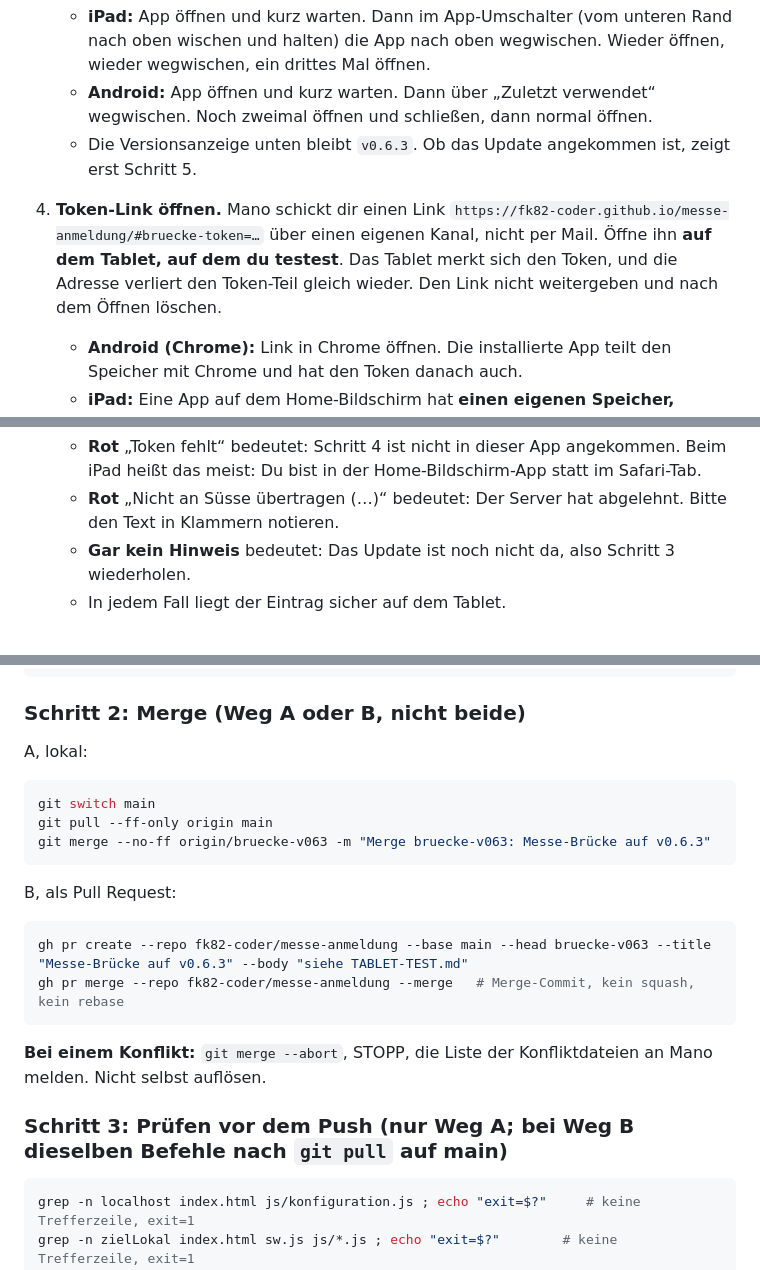
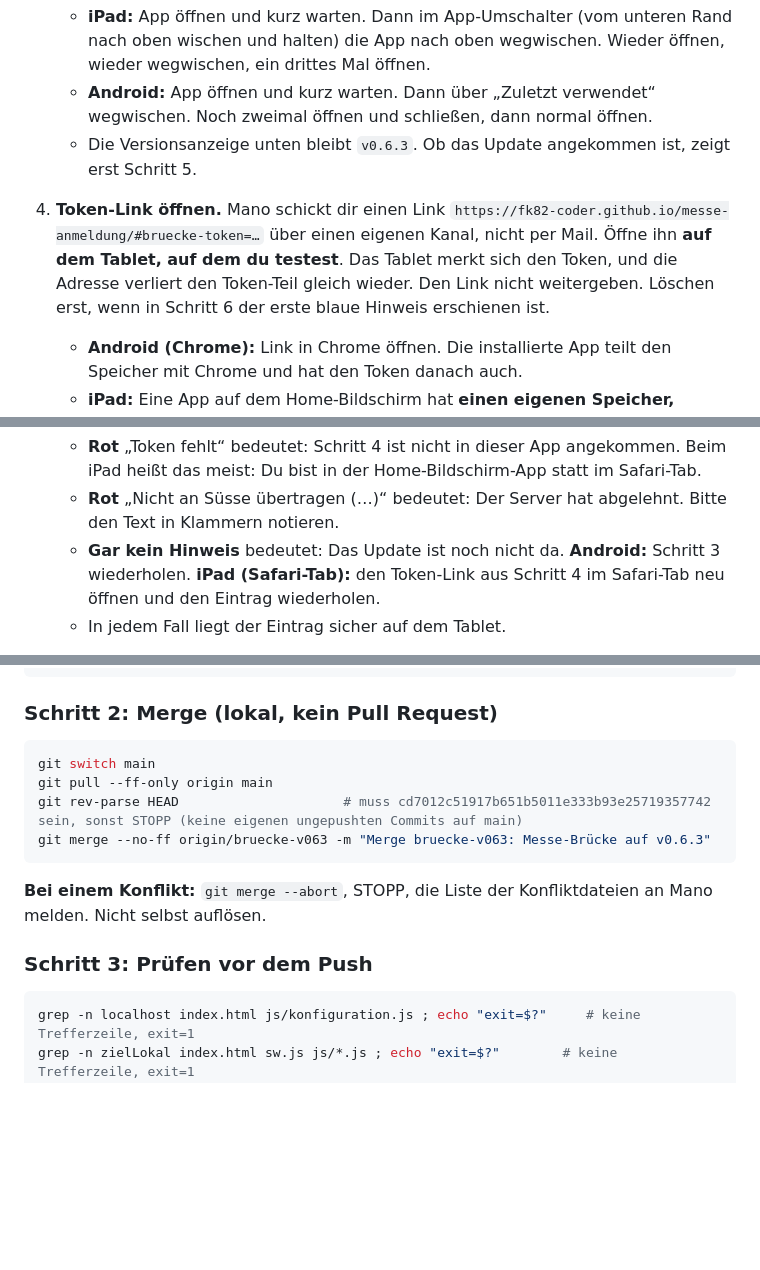
Before and after one commit to fk82-coder/messe-anmeldung, a Markdown page: TABLET-TEST.md, 3 parts joined by grey strips. Rendered like a GitHub page; blank space fills up the shorter version.

Commit message:
TABLET-TEST.md: QUINN T1-T3 (nur lokaler Merge, HEAD-Prüfung nach Pull, iPad-Linkregel)

````diff
--- a/TABLET-TEST.md
+++ b/TABLET-TEST.md
@@ -18,7 +18,7 @@ Geändert sind nur: `js/bruecke.js` (neu), je eine Aufrufzeile in `js/gespraech.
    - **iPad:** App öffnen und kurz warten. Dann im App-Umschalter (vom unteren Rand nach oben wischen und halten) die App nach oben wegwischen. Wieder öffnen, wieder wegwischen, ein drittes Mal öffnen.
    - **Android:** App öffnen und kurz warten. Dann über „Zuletzt verwendet“ wegwischen. Noch zweimal öffnen und schließen, dann normal öffnen.
    - Die Versionsanzeige unten bleibt `v0.6.3`. Ob das Update angekommen ist, zeigt erst Schritt 5.
-4. **Token-Link öffnen.** Mano schickt dir einen Link `https://fk82-coder.github.io/messe-anmeldung/#bruecke-token=…` über einen eigenen Kanal, nicht per Mail. Öffne ihn **auf dem Tablet, auf dem du testest**. Das Tablet merkt sich den Token, und die Adresse verliert den Token-Teil gleich wieder. Den Link nicht weitergeben und nach dem Öffnen löschen.
+4. **Token-Link öffnen.** Mano schickt dir einen Link `https://fk82-coder.github.io/messe-anmeldung/#bruecke-token=…` über einen eigenen Kanal, nicht per Mail. Öffne ihn **auf dem Tablet, auf dem du testest**. Das Tablet merkt sich den Token, und die Adresse verliert den Token-Teil gleich wieder. Den Link nicht weitergeben. Löschen erst, wenn in Schritt 6 der erste blaue Hinweis erschienen ist.
    - **Android (Chrome):** Link in Chrome öffnen. Die installierte App teilt den Speicher mit Chrome und hat den Token danach auch.
    - **iPad:** Eine App auf dem Home-Bildschirm hat **einen eigenen Speicher, getrennt von Safari**. Ein Link aus Nachrichten oder Mail öffnet sich aber immer in Safari, also kommt der Token **nicht** in der Home-Bildschirm-App an. **Für diesen Test die App deshalb im Safari-Tab benutzen**, den der Link geöffnet hat. Nicht über das Symbol auf dem Home-Bildschirm.
 5. **Testeinträge machen** (in derselben App bzw. demselben Safari-Tab wie Schritt 4):
@@ -27,7 +27,7 @@ Geändert sind nur: `js/bruecke.js` (neu), je eine Aufrufzeile in `js/gespraech.
 6. **Erfolg erkennst du so:** Nach jedem Speichern erscheint unten ein **blauer** Hinweis `An Süsse übertragen: MED26-…` (bzw. `MED26-L-…`).
    - **Rot** „Token fehlt“ bedeutet: Schritt 4 ist nicht in dieser App angekommen. Beim iPad heißt das meist: Du bist in der Home-Bildschirm-App statt im Safari-Tab.
    - **Rot** „Nicht an Süsse übertragen (…)“ bedeutet: Der Server hat abgelehnt. Bitte den Text in Klammern notieren.
-   - **Gar kein Hinweis** bedeutet: Das Update ist noch nicht da, also Schritt 3 wiederholen.
+   - **Gar kein Hinweis** bedeutet: Das Update ist noch nicht da. **Android:** Schritt 3 wiederholen. **iPad (Safari-Tab):** den Token-Link aus Schritt 4 im Safari-Tab neu öffnen und den Eintrag wiederholen.
    - In jedem Fall liegt der Eintrag sicher auf dem Tablet.
 7. **An Mano melden:** Gerät (iPad oder Android, App oder Safari-Tab), Uhrzeit, die angezeigten Nummern und je Eintrag die Farbe und den Text des Hinweises. Bei Rot zusätzlich ein Bildschirmfoto.
 
@@ -57,23 +57,17 @@ git rev-parse origin/main              # muss cd7012c51917b651b5011e333b93e25719
 git merge-base --is-ancestor origin/main origin/bruecke-v063 && echo ok   # muss "ok" ausgeben, sonst STOPP
 ```
 
-### Schritt 2: Merge (Weg A **oder** B, nicht beide)
+### Schritt 2: Merge (lokal, kein Pull Request)
 
-A, lokal:
 ```sh
 git switch main
 git pull --ff-only origin main
+git rev-parse HEAD                     # muss cd7012c51917b651b5011e333b93e25719357742 sein, sonst STOPP (keine eigenen ungepushten Commits auf main)
 git merge --no-ff origin/bruecke-v063 -m "Merge bruecke-v063: Messe-Brücke auf v0.6.3"
 ```
-B, als Pull Request:
-```sh
-gh pr create --repo fk82-coder/messe-anmeldung --base main --head bruecke-v063 --title "Messe-Brücke auf v0.6.3" --body "siehe TABLET-TEST.md"
-gh pr merge --repo fk82-coder/messe-anmeldung --merge   # Merge-Commit, kein squash, kein rebase
-```
-
 **Bei einem Konflikt:** `git merge --abort`, STOPP, die Liste der Konfliktdateien an Mano melden. Nicht selbst auflösen.
 
-### Schritt 3: Prüfen **vor** dem Push (nur Weg A; bei Weg B dieselben Befehle nach `git pull` auf main)
+### Schritt 3: Prüfen **vor** dem Push
 
 ```sh
 grep -n localhost index.html js/konfiguration.js ; echo "exit=$?"     # keine Trefferzeile, exit=1
````
Also changed, not shown: other parts of TABLET-TEST.md (+1 -1 lines).
